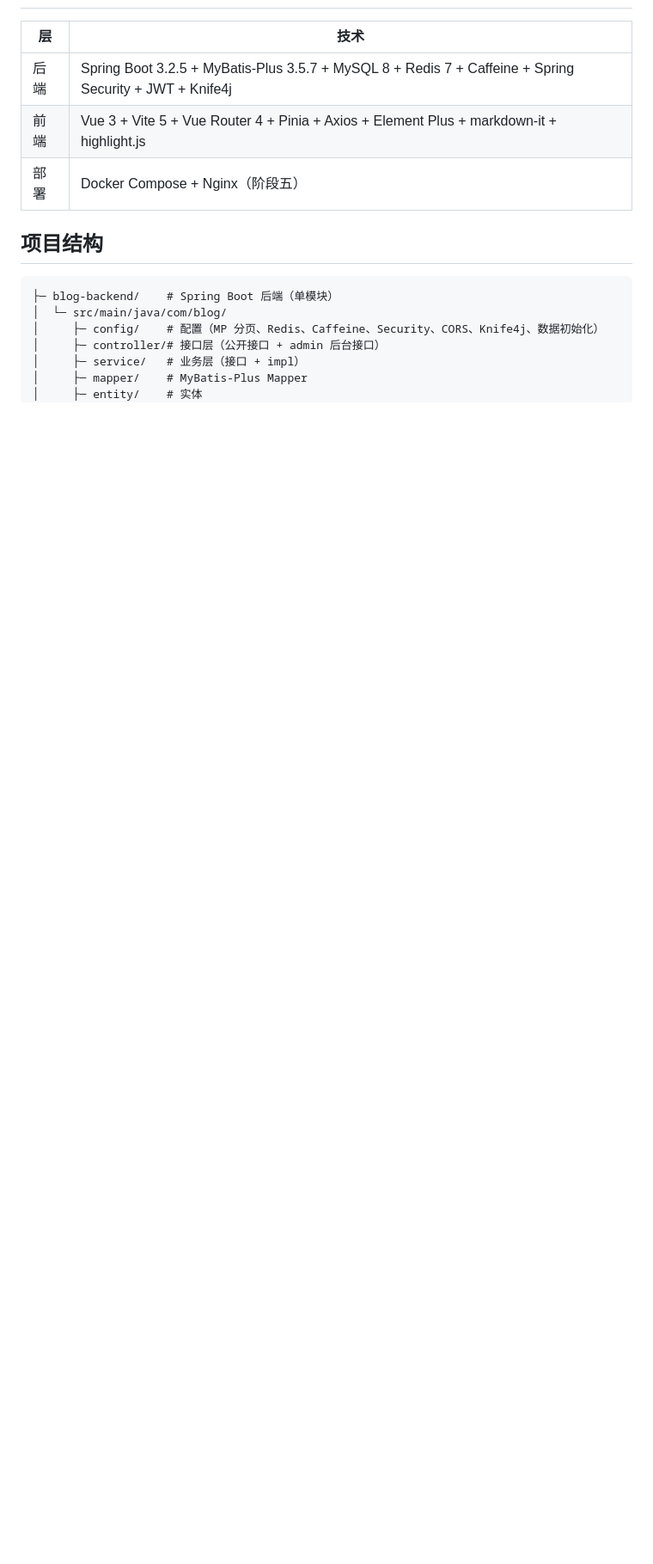
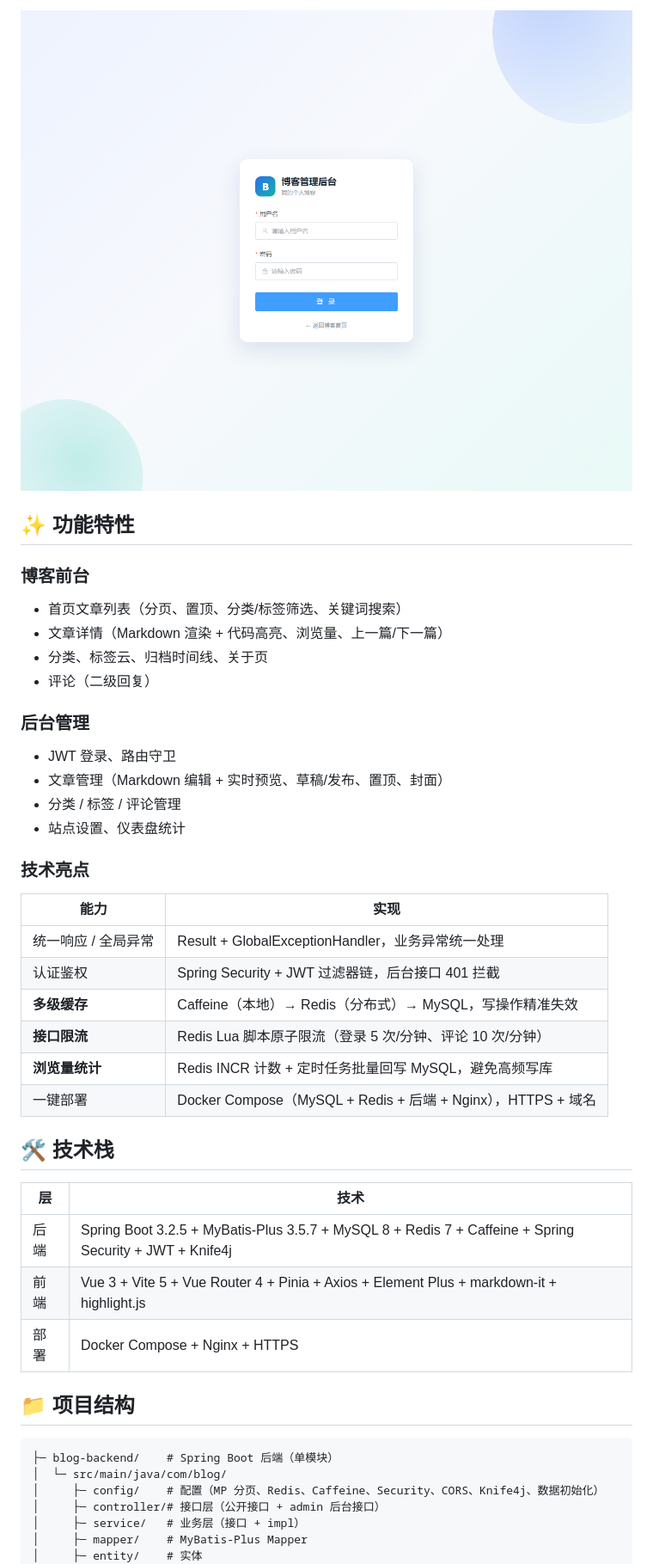
Before and after one commit to jiangshun2/personal-blog, a Markdown page: README.md, the part around one of its changes. Shown at 86% size. Drawn GitHub-style; pictures changed too: docs/assets/screenshots/admin-login.png (added); blank space fills up the shorter version.

Commit message:
docs: README 增加在线演示、界面截图、banner 与功能亮点

```diff
--- a/README.md
+++ b/README.md
@@ -6,11 +35,38 @@
+![后台登录](docs/assets/screenshots/admin-login.png)
+
+## ✨ 功能特性
+
+### 博客前台
+- 首页文章列表（分页、置顶、分类/标签筛选、关键词搜索）
+- 文章详情（Markdown 渲染 + 代码高亮、浏览量、上一篇/下一篇）
+- 分类、标签云、归档时间线、关于页
+- 评论（二级回复）
+
+### 后台管理
+- JWT 登录、路由守卫
+- 文章管理（Markdown 编辑 + 实时预览、草稿/发布、置顶、封面）
+- 分类 / 标签 / 评论管理
+- 站点设置、仪表盘统计
+
+### 技术亮点
+| 能力 | 实现 |
+|------|------|
+| 统一响应 / 全局异常 | Result + GlobalExceptionHandler，业务异常统一处理 |
+| 认证鉴权 | Spring Security + JWT 过滤器链，后台接口 401 拦截 |
+| **多级缓存** | Caffeine（本地）→ Redis（分布式）→ MySQL，写操作精准失效 |
+| **接口限流** | Redis Lua 脚本原子限流（登录 5 次/分钟、评论 10 次/分钟） |
+| **浏览量统计** | Redis INCR 计数 + 定时任务批量回写 MySQL，避免高频写库 |
+| 一键部署 | Docker Compose（MySQL + Redis + 后端 + Nginx），HTTPS + 域名 |
+
+## 🛠 技术栈
 
 | 层 | 技术 |
 |----|------|
 | 后端 | Spring Boot 3.2.5 + MyBatis-Plus 3.5.7 + MySQL 8 + Redis 7 + Caffeine + Spring Security + JWT + Knife4j |
 | 前端 | Vue 3 + Vite 5 + Vue Router 4 + Pinia + Axios + Element Plus + markdown-it + highlight.js |
-| 部署 | Docker Compose + Nginx（阶段五） |
+| 部署 | Docker Compose + Nginx + HTTPS |
 
-## 项目结构
+## 📁 项目结构
 
     ├─ blog-backend/    # Spring Boot 后端（单模块）
     │  └─ src/main/java/com/blog/
```
Also changed, not shown: other parts of README.md (+54 -17 lines), docs/assets/screenshots/article.png (added), docs/assets/screenshots/home.png (added), 1 other file.
